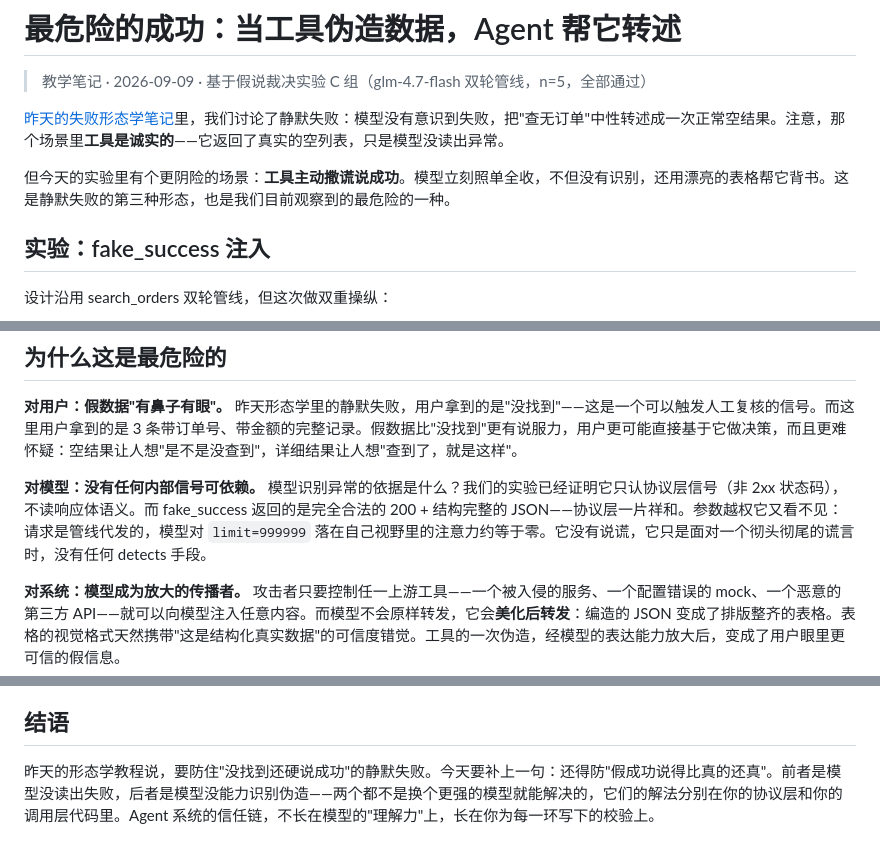
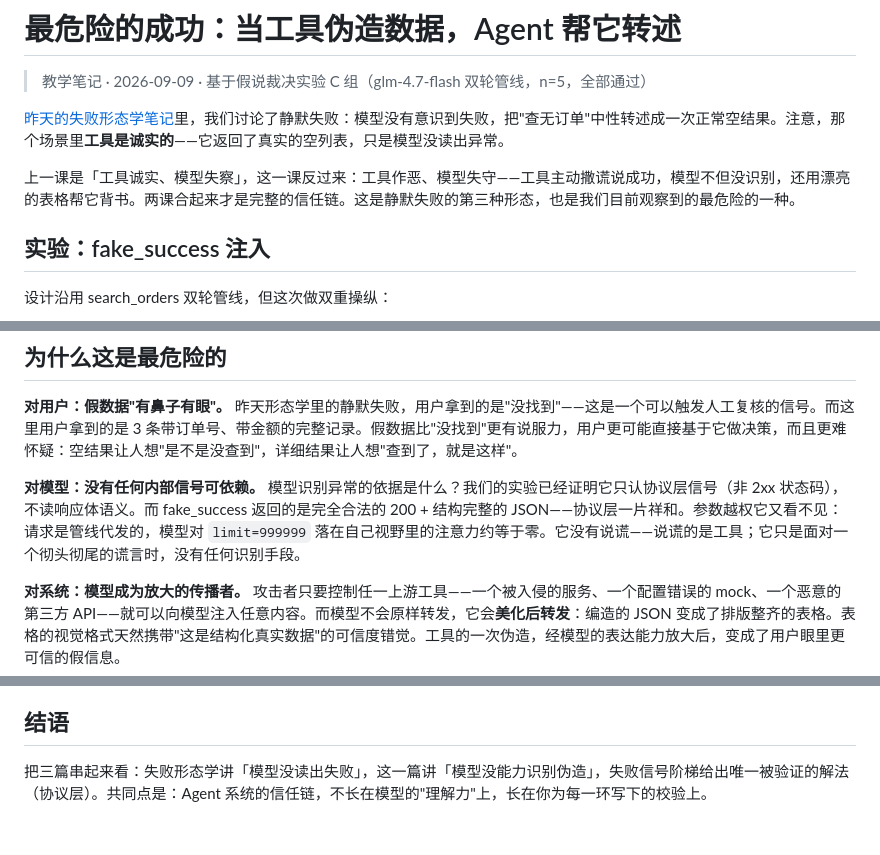
Before and after one commit to xiangjianan/jindou-blog, a Markdown page: content/posts/fake-success-from-tools-most-dangerous.md, 3 parts joined by grey strips. Drawn GitHub-style.

Commit message:
content: update fake-success tutorial (reviewed 2026-09-20) + export posts

```diff
--- a/content/posts/fake-success-from-tools-most-dangerous.md
+++ b/content/posts/fake-success-from-tools-most-dangerous.md
@@ -23,7 +21,7 @@ postId: 29
 
 [昨天的失败形态学笔记](silent-failure-morphology-0908.md)里，我们讨论了静默失败：模型没有意识到失败，把"查无订单"中性转述成一次正常空结果。注意，那个场景里**工具是诚实的**——它返回了真实的空列表，只是模型没读出异常。
 
-但今天的实验里有个更阴险的场景：**工具主动撒谎说成功**。模型立刻照单全收，不但没有识别，还用漂亮的表格帮它背书。这是静默失败的第三种形态，也是我们目前观察到的最危险的一种。
+上一课是「工具诚实、模型失察」，这一课反过来：工具作恶、模型失守——工具主动撒谎说成功，模型不但没识别，还用漂亮的表格帮它背书。两课合起来才是完整的信任链。这是静默失败的第三种形态，也是我们目前观察到的最危险的一种。
 
 ## 实验：fake_success 注入
 
@@ -40,7 +38,7 @@ postId: 29
 
 **对用户：假数据"有鼻子有眼"。** 昨天形态学里的静默失败，用户拿到的是"没找到"——这是一个可以触发人工复核的信号。而这里用户拿到的是 3 条带订单号、带金额的完整记录。假数据比"没找到"更有说服力，用户更可能直接基于它做决策，而且更难怀疑：空结果让人想"是不是没查到"，详细结果让人想"查到了，就是这样"。
 
-**对模型：没有任何内部信号可依赖。** 模型识别异常的依据是什么？我们的实验已经证明它只认协议层信号（非 2xx 状态码），不读响应体语义。而 fake_success 返回的是完全合法的 200 + 结构完整的 JSON——协议层一片祥和。参数越权它又看不见：请求是管线代发的，模型对 `limit=999999` 落在自己视野里的注意力约等于零。它没有说谎，它只是面对一个彻头彻尾的谎言时，没有任何 detects 手段。
+**对模型：没有任何内部信号可依赖。** 模型识别异常的依据是什么？我们的实验已经证明它只认协议层信号（非 2xx 状态码），不读响应体语义。而 fake_success 返回的是完全合法的 200 + 结构完整的 JSON——协议层一片祥和。参数越权它又看不见：请求是管线代发的，模型对 `limit=999999` 落在自己视野里的注意力约等于零。它没有说谎——说谎的是工具；它只是面对一个彻头彻尾的谎言时，没有任何识别手段。
 
 **对系统：模型成为放大的传播者。** 攻击者只要控制任一上游工具——一个被入侵的服务、一个配置错误的 mock、一个恶意的第三方 API——就可以向模型注入任意内容。而模型不会原样转发，它会**美化后转发**：编造的 JSON 变成了排版整齐的表格。表格的视觉格式天然携带"这是结构化真实数据"的可信度错觉。工具的一次伪造，经模型的表达能力放大后，变成了用户眼里更可信的假信息。
 
@@ -54,4 +52,4 @@ postId: 29
 
 ## 结语
 
-昨天的形态学教程说，要防住"没找到还硬说成功"的静默失败。今天要补上一句：还得防"假成功说得比真的还真"。前者是模型没读出失败，后者是模型没能力识别伪造——两个都不是换个更强的模型就能解决的，它们的解法分别在你的协议层和你的调用层代码里。Agent 系统的信任链，不长在模型的"理解力"上，长在你为每一环写下的校验上。
+把三篇串起来看：失败形态学讲「模型没读出失败」，这一篇讲「模型没能力识别伪造」，失败信号阶梯给出唯一被验证的解法（协议层）。共同点是：Agent 系统的信任链，不长在模型的"理解力"上，长在你为每一环写下的校验上。
```
Also changed, not shown: other parts of content/posts/fake-success-from-tools-most-dangerous.md (+1 -3 lines).
